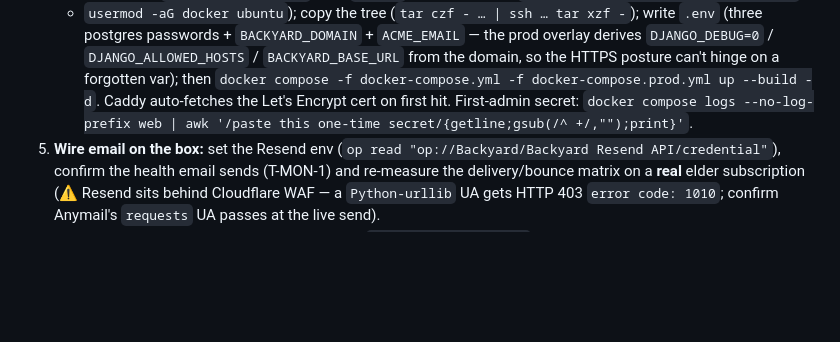
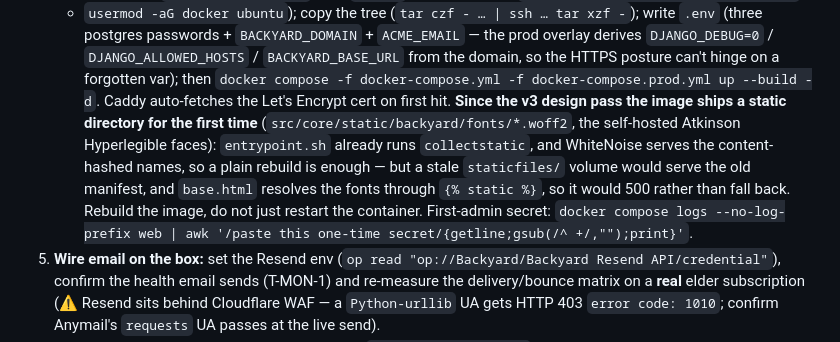
Before and after one commit to AIJSAI/backyard, a Markdown page: docs/runbooks/live-repro.md, the part around the change. Drawn GitHub-style; blank space fills up the shorter version.

Commit message:
docs(runbook): note the static directory the v3 design pass introduced
The image ships a static directory for the first time (the self-hosted Atkinson
Hyperlegible faces). entrypoint.sh already runs collectstatic and WhiteNoise
serves the content-hashed names, so a plain rebuild is enough — but base.html
resolves the fonts through {% static %}, so a stale staticfiles volume would 500
rather than fall back to the system stack. Rebuild the image; do not just restart
the container.

Co-Authored-By: Claude Opus 5 (1M context) <noreply@anthropic.com>
Signed-off-by: James Shehan <jas32589@gmail.com>

```diff
--- a/docs/runbooks/live-repro.md
+++ b/docs/runbooks/live-repro.md
@@ -103,7 +103,12 @@ make setup-secret  # prints the one-time first-admin secret from the web logs
    `DJANGO_DEBUG=0` / `DJANGO_ALLOWED_HOSTS` / `BACKYARD_BASE_URL` from the domain, so the HTTPS
    posture can't hinge on a forgotten var); then
    `docker compose -f docker-compose.yml -f docker-compose.prod.yml up --build -d`. Caddy auto-fetches the
-   Let's Encrypt cert on first hit. First-admin secret: `docker compose logs --no-log-prefix web | awk '/paste this one-time secret/{getline;gsub(/^ +/,"");print}'`.
+   Let's Encrypt cert on first hit. **Since the v3 design pass the image ships a static directory for
+   the first time** (`src/core/static/backyard/fonts/*.woff2`, the self-hosted Atkinson Hyperlegible
+   faces): `entrypoint.sh` already runs `collectstatic`, and WhiteNoise serves the content-hashed
+   names, so a plain rebuild is enough — but a stale `staticfiles/` volume would serve the old
+   manifest, and `base.html` resolves the fonts through `{% static %}`, so it would 500 rather than
+   fall back. Rebuild the image, do not just restart the container. First-admin secret: `docker compose logs --no-log-prefix web | awk '/paste this one-time secret/{getline;gsub(/^ +/,"");print}'`.
 5. **Wire email on the box:** set the Resend env (`op read "op://Backyard/Backyard Resend API/credential"`),
    confirm the health email sends (T-MON-1) and re-measure the delivery/bounce matrix on a **real** elder
    subscription (⚠️ Resend sits behind Cloudflare WAF — a `Python-urllib` UA gets HTTP 403 `error code: 1010`;
```
